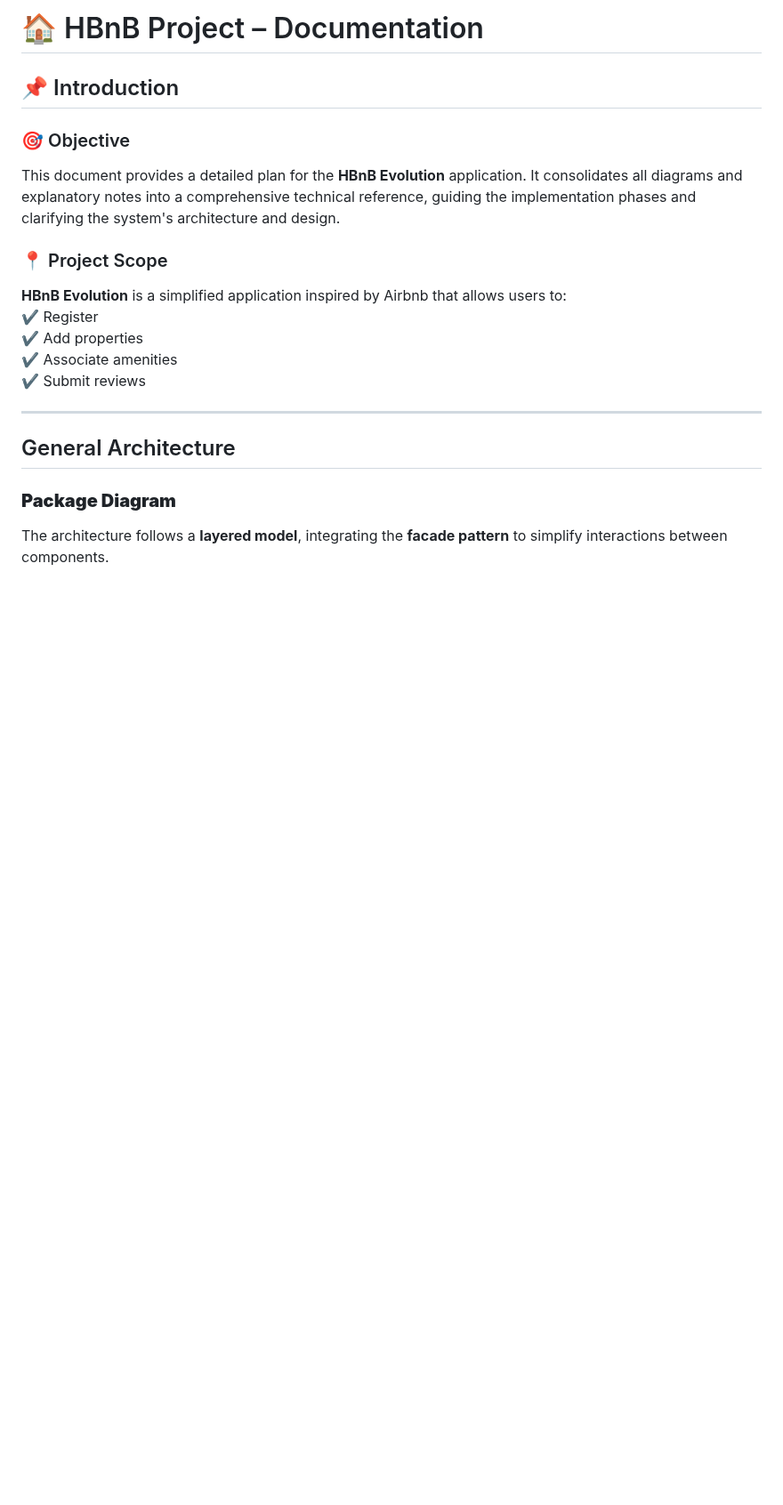
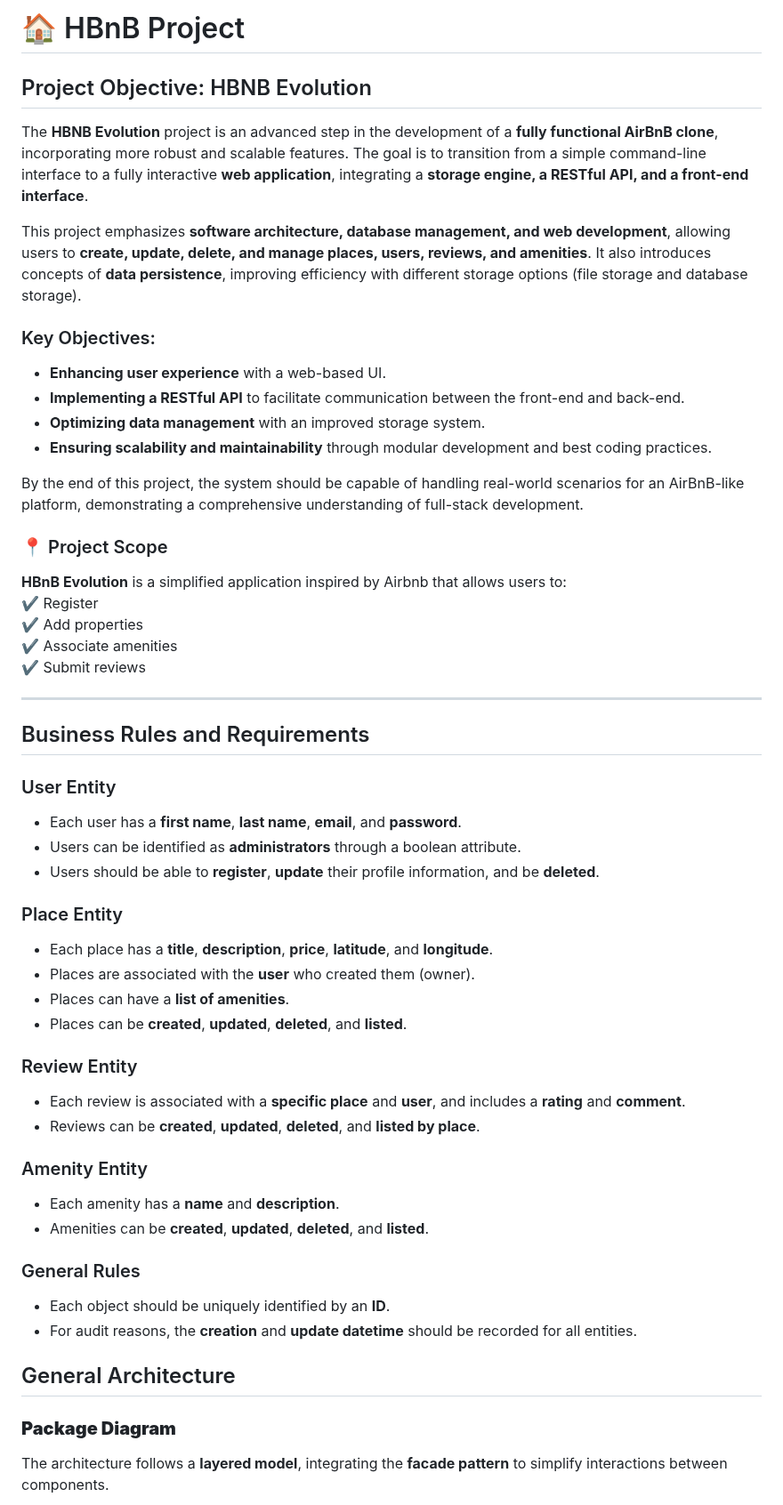
Before and after one commit to MaKSiiMe/holbertonschool-hbnb, a Markdown page: HBnB-UML/README.md, the part around one of its changes. Shown at 89% size. GitHub-like rendering; blank space fills up the shorter version.

Commit message:
Revise HBnB-UML README.md to enhance project objectives, outline business rules, and clarify user, place, review, and amenity entities for HBnB Evolution

```diff
--- a/HBnB-UML/README.md
+++ b/HBnB-UML/README.md
@@ -1,9 +1,18 @@
-# 🏠 HBnB Project – Documentation
+# 🏠 HBnB Project
 
-## 📌 Introduction
+## Project Objective: HBNB Evolution
 
-### 🎯 Objective
-This document provides a detailed plan for the **HBnB Evolution** application. It consolidates all diagrams and explanatory notes into a comprehensive technical reference, guiding the implementation phases and clarifying the system's architecture and design.
+The **HBNB Evolution** project is an advanced step in the development of a **fully functional AirBnB clone**, incorporating more robust and scalable features. The goal is to transition from a simple command-line interface to a fully interactive **web application**, integrating a **storage engine, a RESTful API, and a front-end interface**.
+
+This project emphasizes **software architecture, database management, and web development**, allowing users to **create, update, delete, and manage places, users, reviews, and amenities**. It also introduces concepts of **data persistence**, improving efficiency with different storage options (file storage and database storage).
+
+### Key Objectives:
+- **Enhancing user experience** with a web-based UI.
+- **Implementing a RESTful API** to facilitate communication between the front-end and back-end.
+- **Optimizing data management** with an improved storage system.
+- **Ensuring scalability and maintainability** through modular development and best coding practices.
+
+By the end of this project, the system should be capable of handling real-world scenarios for an AirBnB-like platform, demonstrating a comprehensive understanding of full-stack development.
 
 ### 📍 Project Scope
 **HBnB Evolution** is a simplified application inspired by Airbnb that allows users to:
@@ -13,6 +22,30 @@ This document provides a detailed plan for the **HBnB Evolution** application. I
 ✔️ Submit reviews
 
 ---
+## Business Rules and Requirements
+
+### User Entity
+- Each user has a **first name**, **last name**, **email**, and **password**.
+- Users can be identified as **administrators** through a boolean attribute.
+- Users should be able to **register**, **update** their profile information, and be **deleted**.
+
+### Place Entity
+- Each place has a **title**, **description**, **price**, **latitude**, and **longitude**.
+- Places are associated with the **user** who created them (owner).
+- Places can have a **list of amenities**.
+- Places can be **created**, **updated**, **deleted**, and **listed**.
+
+### Review Entity
+- Each review is associated with a **specific place** and **user**, and includes a **rating** and **comment**.
+- Reviews can be **created**, **updated**, **deleted**, and **listed by place**.
+
+### Amenity Entity
+- Each amenity has a **name** and **description**.
+- Amenities can be **created**, **updated**, **deleted**, and **listed**.
+
+### General Rules
+- Each object should be uniquely identified by an **ID**.
+- For audit reasons, the **creation** and **update datetime** should be recorded for all entities.
 
 ## General Architecture
 
```
Also changed, not shown: other parts of HBnB-UML/README.md (+0 -11 lines).
